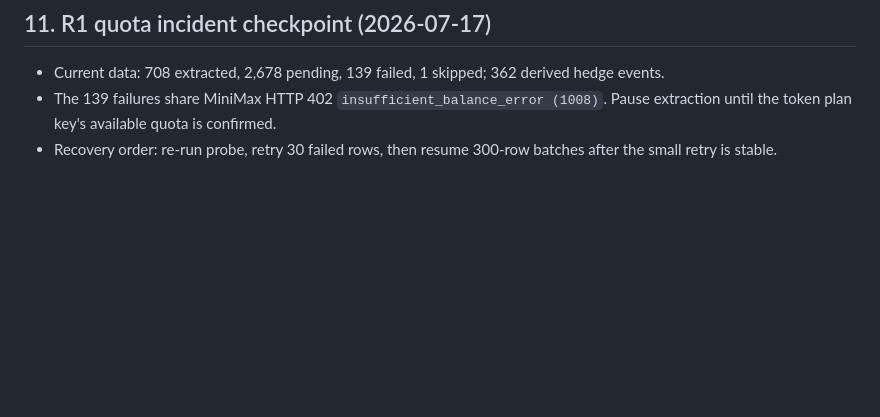
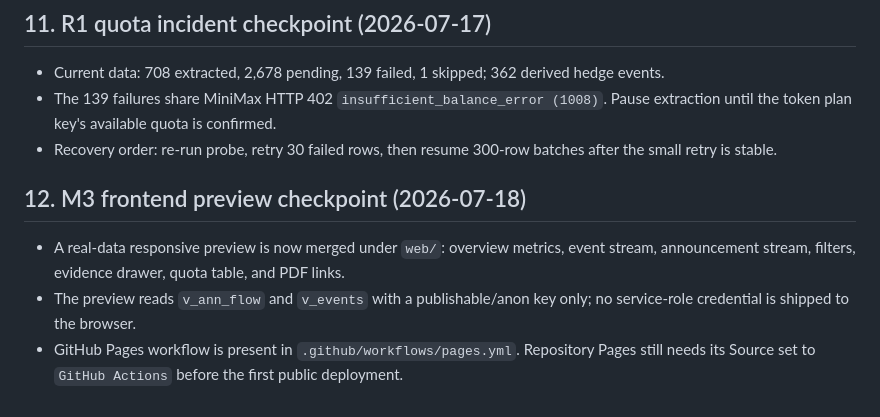
Before and after one commit to Meikowo/hedge-monitor, a Markdown page: docs/PROJECT.md, the part around the change. Drawn GitHub-style; blank space fills up the shorter version.

Commit message:
docs: record M3 frontend preview checkpoint
Record M3 preview status and GitHub Pages setup requirement.

```diff
--- a/docs/PROJECT.md
+++ b/docs/PROJECT.md
@@ -125,3 +125,10 @@ companies(维表)   announcements(公告层)
 - Current data: 708 extracted, 2,678 pending, 139 failed, 1 skipped; 362 derived hedge events.
 - The 139 failures share MiniMax HTTP 402 `insufficient_balance_error (1008)`. Pause extraction until the token plan key's available quota is confirmed.
 - Recovery order: re-run probe, retry 30 failed rows, then resume 300-row batches after the small retry is stable.
+
+
+## 12. M3 frontend preview checkpoint (2026-07-18)
+
+- A real-data responsive preview is now merged under `web/`: overview metrics, event stream, announcement stream, filters, evidence drawer, quota table, and PDF links.
+- The preview reads `v_ann_flow` and `v_events` with a publishable/anon key only; no service-role credential is shipped to the browser.
+- GitHub Pages workflow is present in `.github/workflows/pages.yml`. Repository Pages still needs its Source set to `GitHub Actions` before the first public deployment.
```
Also changed, not shown: docs/worklogs/worklog_2026-07-18.md (added, +26 -0 lines).
